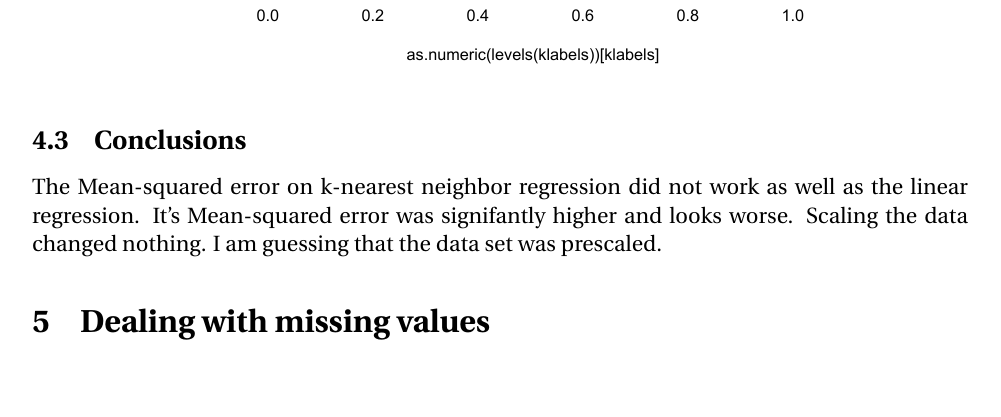
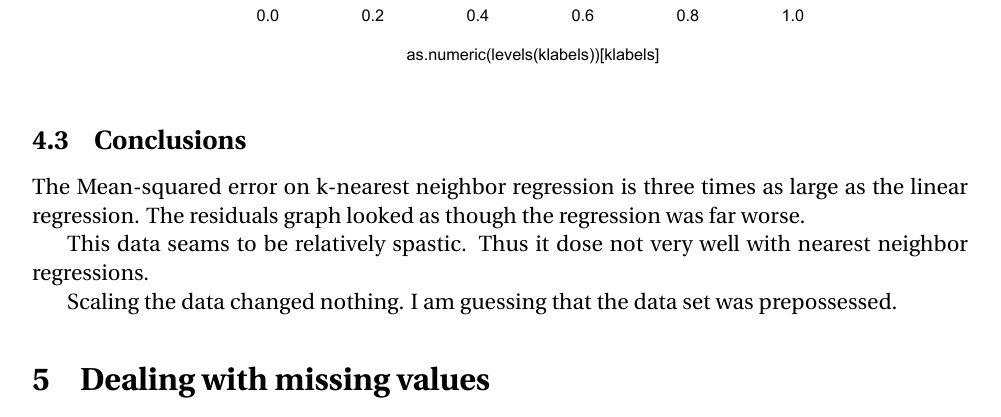
Before and after one commit to silverdev/cs199, a LaTeX problem sheet (hw3/report.tex): part of page 7 of 10, cut so that both start at the same text, the shorter picture padded with empty space. Compiled offline with pdfLaTeX.

Commit message:
remebered to stage file

```diff
--- a/hw3/report.tex
+++ b/hw3/report.tex
@@ -203,9 +203,14 @@ Boxcox was useless.
 
 
 \subsection{Conclusions}
-The Mean-squared error on k-nearest neighbor regression did not work as well as the
- linear regression. It's  Mean-squared error was signifantly higher and looks worse.
- Scaling the data changed nothing. I am guessing that the data set was prescaled.
+The Mean-squared error on k-nearest neighbor regression is three times as
+ large as the linear regression. The residuals graph looked as though the regression
+ was far worse.
+
+ This data seams to be relatively spastic. Thus it dose not very well
+ with nearest neighbor regressions.
+
+ Scaling the data changed nothing. I am guessing that the data set was prepossessed.
 
 \section{Dealing with missing values}
 \subsection{Implementation}
```
